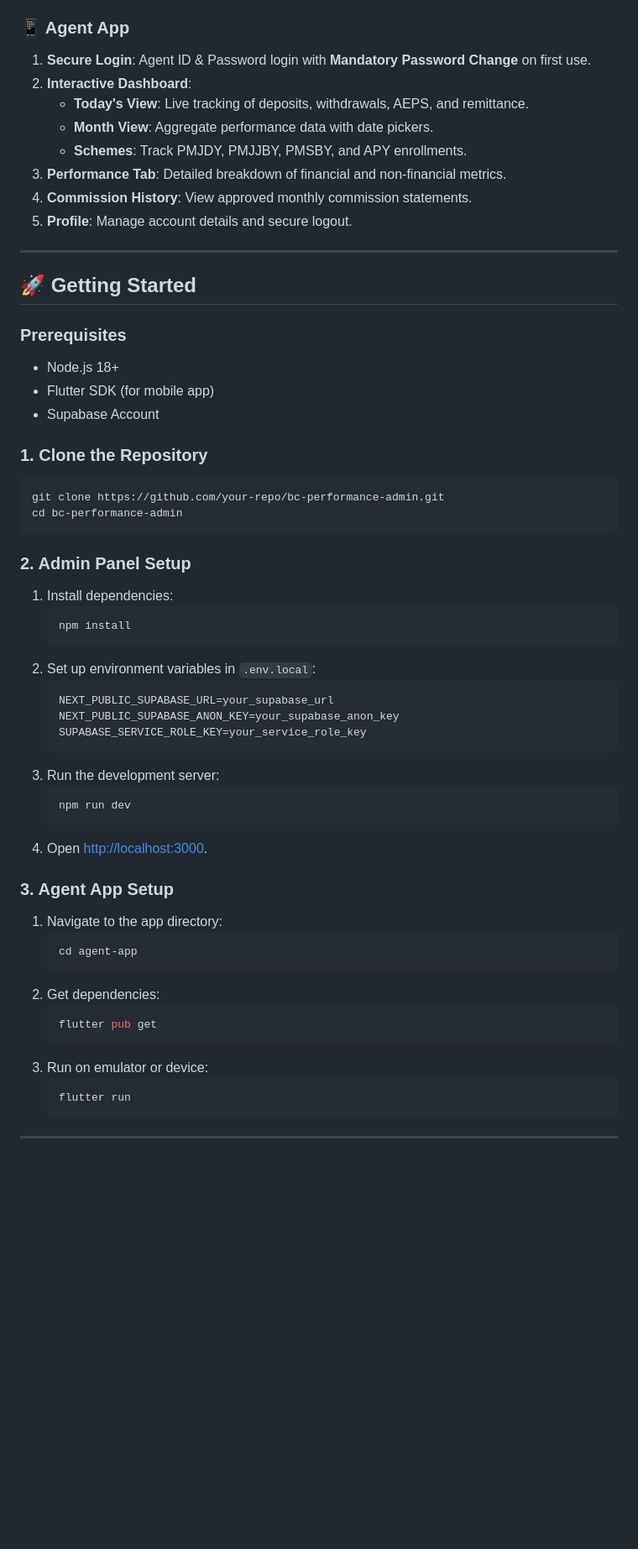
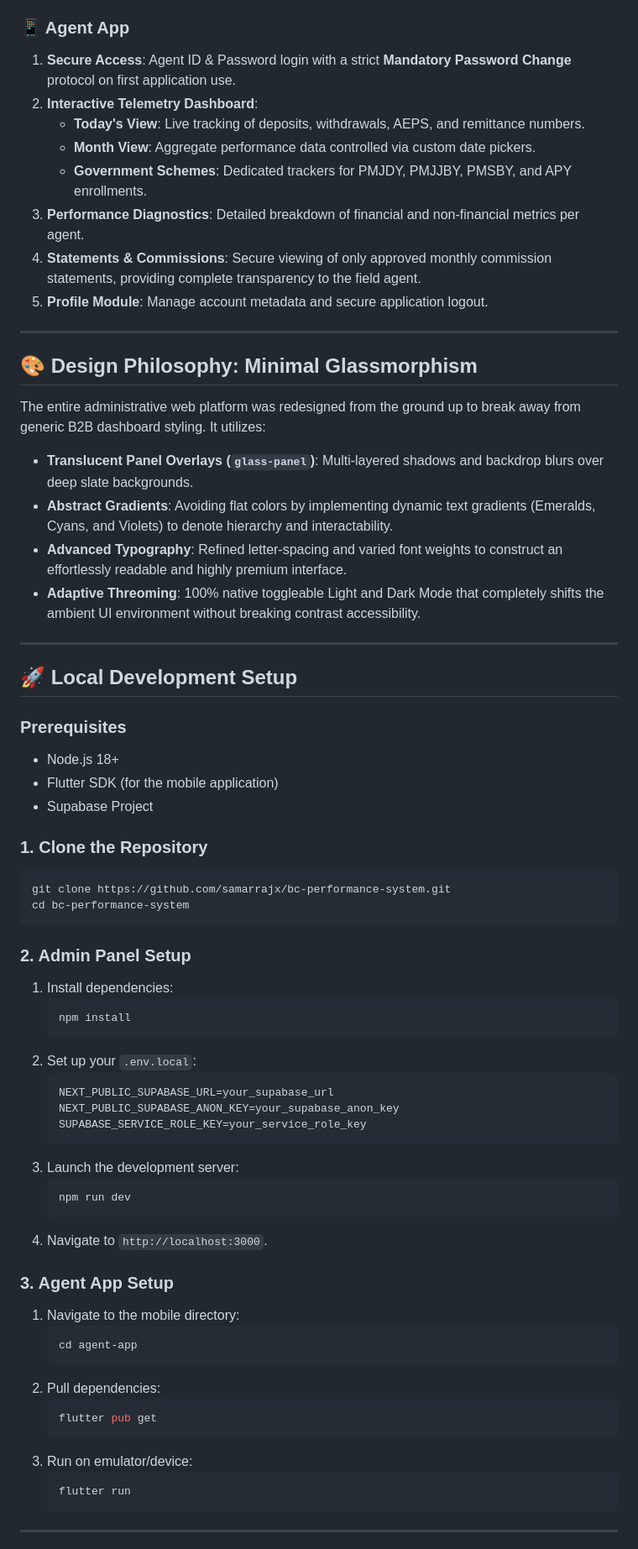
Before and after one commit to samarrajx/bc-performance-system, a Markdown page: README.md, the part around one of its changes. Shown at 84% size. Drawn GitHub-style; blank space fills up the shorter version.

````diff
--- a/README.md
+++ b/README.md
@@ -48,27 +61,37 @@ A comprehensive performance management system for Business Correspondents (BCs),
 
 ### 📱 Agent App
-1.  **Secure Login**: Agent ID & Password login with **Mandatory Password Change** on first use.
-2.  **Interactive Dashboard**:
-    *   **Today's View**: Live tracking of deposits, withdrawals, AEPS, and remittance.
-    *   **Month View**: Aggregate performance data with date pickers.
-    *   **Schemes**: Track PMJDY, PMJJBY, PMSBY, and APY enrollments.
-3.  **Performance Tab**: Detailed breakdown of financial and non-financial metrics.
-4.  **Commission History**: View approved monthly commission statements.
-5.  **Profile**: Manage account details and secure logout.
+1. **Secure Access**: Agent ID & Password login with a strict **Mandatory Password Change** protocol on first application use.
+2. **Interactive Telemetry Dashboard**:
+   *   **Today's View**: Live tracking of deposits, withdrawals, AEPS, and remittance numbers.
+   *   **Month View**: Aggregate performance data controlled via custom date pickers.
+   *   **Government Schemes**: Dedicated trackers for PMJDY, PMJJBY, PMSBY, and APY enrollments.
+3. **Performance Diagnostics**: Detailed breakdown of financial and non-financial metrics per agent.
+4. **Statements & Commissions**: Secure viewing of only approved monthly commission statements, providing complete transparency to the field agent.
+5. **Profile Module**: Manage account metadata and secure application logout.
 
 ---
 
-## 🚀 Getting Started
+## 🎨 Design Philosophy: Minimal Glassmorphism
+
+The entire administrative web platform was redesigned from the ground up to break away from generic B2B dashboard styling. It utilizes:
+*   **Translucent Panel Overlays (`glass-panel`)**: Multi-layered shadows and backdrop blurs over deep slate backgrounds.
+*   **Abstract Gradients**: Avoiding flat colors by implementing dynamic text gradients (Emeralds, Cyans, and Violets) to denote hierarchy and interactability.
+*   **Advanced Typography**: Refined letter-spacing and varied font weights to construct an effortlessly readable and highly premium interface.
+*   **Adaptive Threoming**: 100% native toggleable Light and Dark Mode that completely shifts the ambient UI environment without breaking contrast accessibility.
+
+---
+
+## 🚀 Local Development Setup
 
 ### Prerequisites
 *   Node.js 18+
-*   Flutter SDK (for mobile app)
-*   Supabase Account
+*   Flutter SDK (for the mobile application)
+*   Supabase Project
 
 ### 1. Clone the Repository
 ```bash
-git clone https://github.com/your-repo/bc-performance-admin.git
-cd bc-performance-admin
+git clone https://github.com/samarrajx/bc-performance-system.git
+cd bc-performance-system
 ```
 
 ### 2. Admin Panel Setup
@@ -76,28 +99,28 @@ cd bc-performance-admin
     ```bash
     npm install
     ```
-2.  Set up environment variables in `.env.local`:
+2.  Set up your `.env.local`:
     ```env
     NEXT_PUBLIC_SUPABASE_URL=your_supabase_url
     NEXT_PUBLIC_SUPABASE_ANON_KEY=your_supabase_anon_key
     SUPABASE_SERVICE_ROLE_KEY=your_service_role_key
     ```
-3.  Run the development server:
+3.  Launch the development server:
     ```bash
     npm run dev
     ```
-4.  Open [http://localhost:3000](http://localhost:3000).
+4.  Navigate to `http://localhost:3000`.
 
 ### 3. Agent App Setup
-1.  Navigate to the app directory:
+1.  Navigate to the mobile directory:
     ```bash
     cd agent-app
     ```
-2.  Get dependencies:
+2.  Pull dependencies:
     ```bash
     flutter pub get
     ```
-3.  Run on emulator or device:
+3.  Run on emulator/device:
     ```bash
     flutter run
     ```
````
Also changed, not shown: other parts of README.md (+43 -38 lines).
